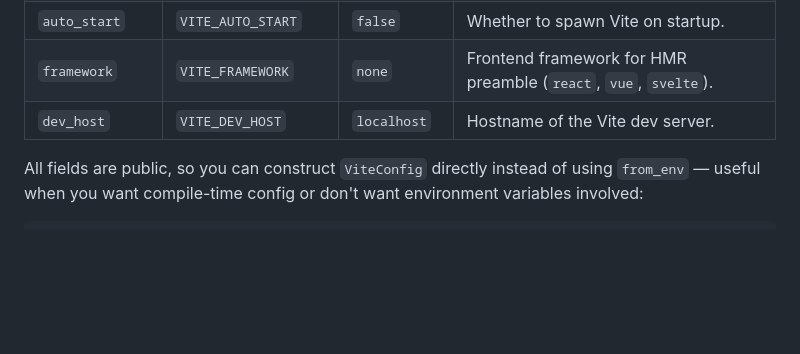
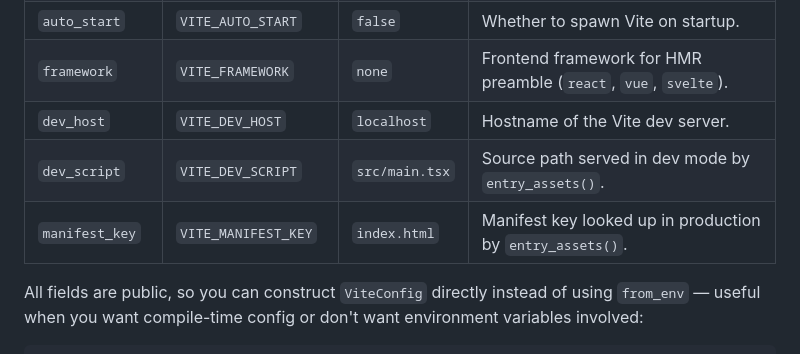
Before and after one commit to gko/axum-vite, a Markdown page: README.md, the part around the change. Drawn GitHub-style; blank space fills up the shorter version.

Commit message:
dev_script and manifest_key were not documented

```diff
--- a/README.md
+++ b/README.md
@@ -115,6 +115,8 @@ You can configure the crate via `ViteConfig` or environment variables:
 | `auto_start` | `VITE_AUTO_START` | `false` | Whether to spawn Vite on startup. |
 | `framework` | `VITE_FRAMEWORK` | `none` | Frontend framework for HMR preamble (`react`, `vue`, `svelte`). |
 | `dev_host` | `VITE_DEV_HOST` | `localhost` | Hostname of the Vite dev server. |
+| `dev_script` | `VITE_DEV_SCRIPT` | `src/main.tsx` | Source path served in dev mode by `entry_assets()`. |
+| `manifest_key` | `VITE_MANIFEST_KEY` | `index.html` | Manifest key looked up in production by `entry_assets()`. |
 
 All fields are public, so you can construct `ViteConfig` directly instead of using `from_env` — useful when you want compile-time config or don't want environment variables involved:
 
```
